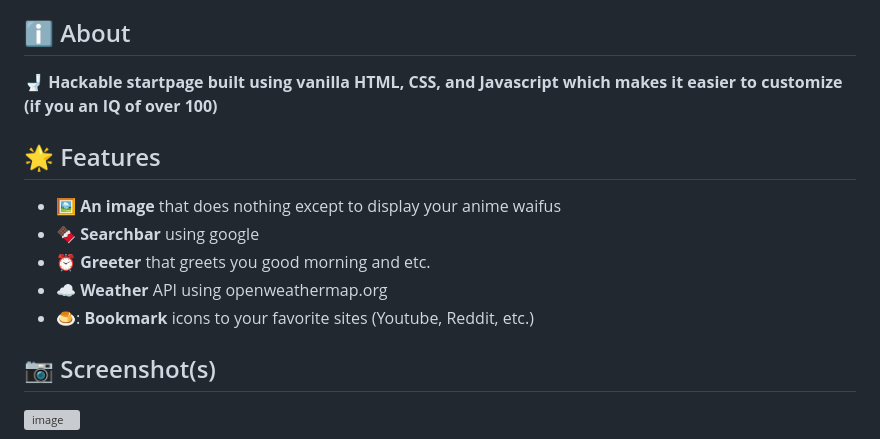
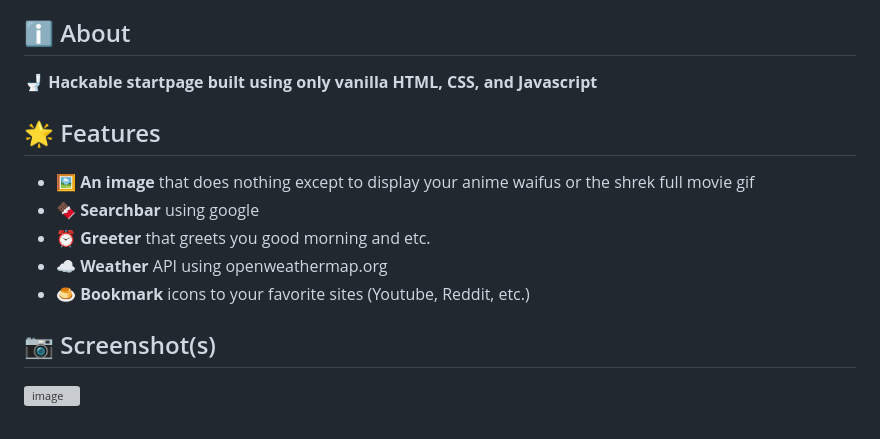
Before and after one commit to FanMclaine/Fused-Startpage, a Markdown page: README.md, the part around one of its changes. Rendered like a GitHub page; grey boxes are pictures that could not be loaded.

```diff
--- a/README.md
+++ b/README.md
@@ -13,15 +13,15 @@
 
 ## ℹ️ About
 
-:toilet: **Hackable startpage built using vanilla HTML, CSS, and Javascript which makes it easier to customize (if you an IQ of over 100)**
+:toilet: **Hackable startpage built using only vanilla HTML, CSS, and Javascript**
 
 ## 🌟 Features
 
-- 🖼️ **An image** that does nothing except to display your anime waifus
+- 🖼️ **An image** that does nothing except to display your anime waifus or the shrek full movie gif
 - 🍫 **Searchbar** using google
 - ⏰ **Greeter** that greets you good morning and etc.
 - ☁️ **Weather** API using openweathermap.org
-- 🍮: **Bookmark** icons to your favorite sites (Youtube, Reddit, etc.)
+- 🍮 **Bookmark** icons to your favorite sites (Youtube, Reddit, etc.)
 
 ## 📷 Screenshot(s)
 
```
Also changed, not shown: other parts of README.md (+7 -7 lines).
